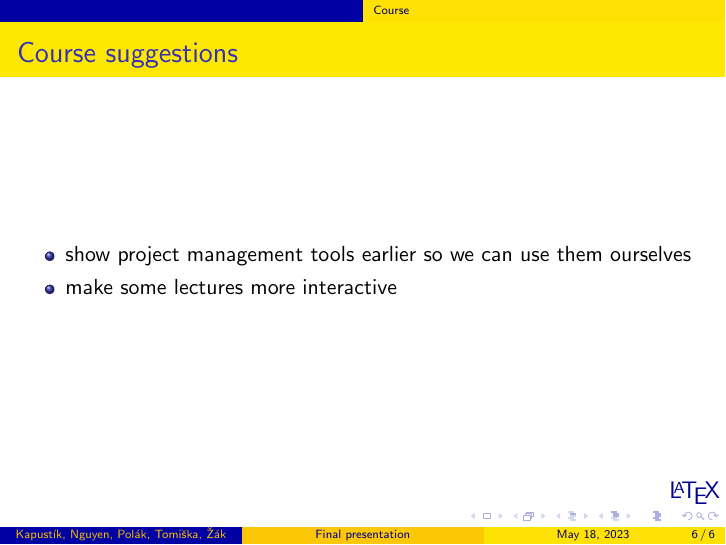
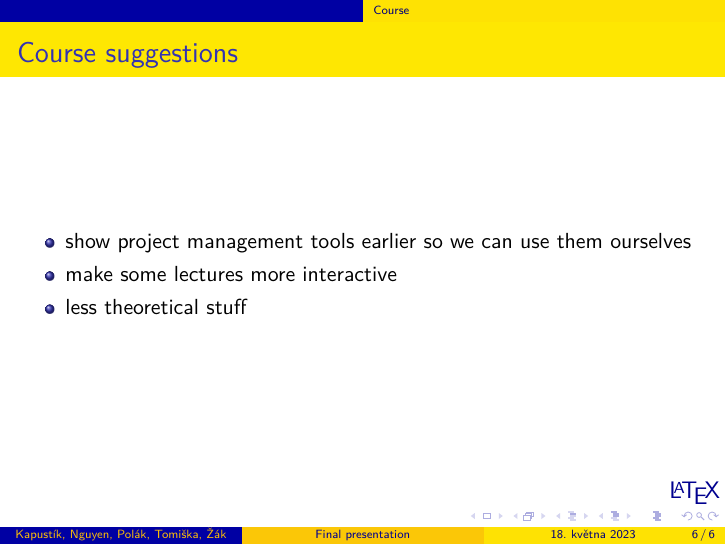
Before and after one commit to luk27official/NSWI041, LaTeX slides (prezentace/review.tex): page 6 of 6. Compiled offline with pdfLaTeX.

```diff
--- a/prezentace/review.tex
+++ b/prezentace/review.tex
@@ -1,5 +1,9 @@
 \documentclass{beamer}
 \usepackage{xcolor}
+\usepackage[czech]{babel}
+\usepackage[utf8]{inputenc}
+\usepackage{lmodern}
+\usepackage[T1]{fontenc}
 
 \usetheme{AnnArbor}
 
@@ -56,6 +60,7 @@
 	\begin{itemize}
 		\item show project management tools earlier so we can use them ourselves
 		\item make some lectures more interactive
+		\item less theoretical stuff
 	\end{itemize}
 \end{frame}
 
```
Also changed, not shown: prezentace/review.pdf.
